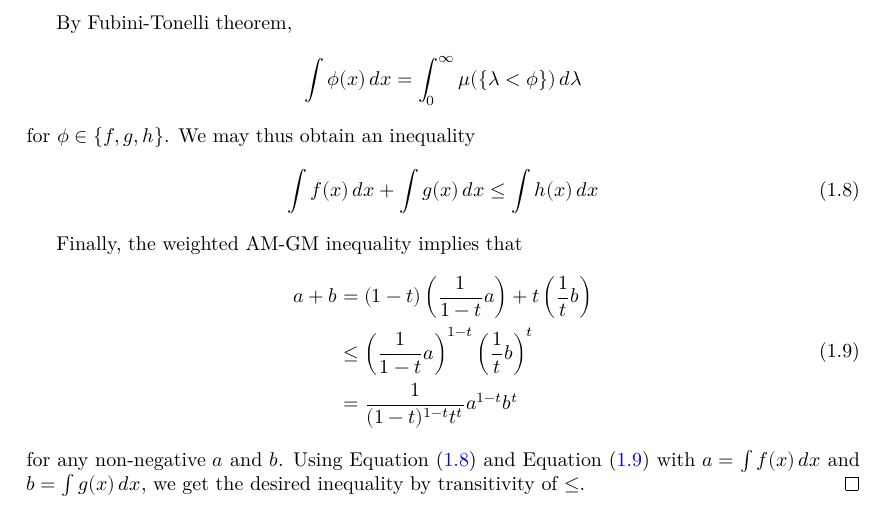
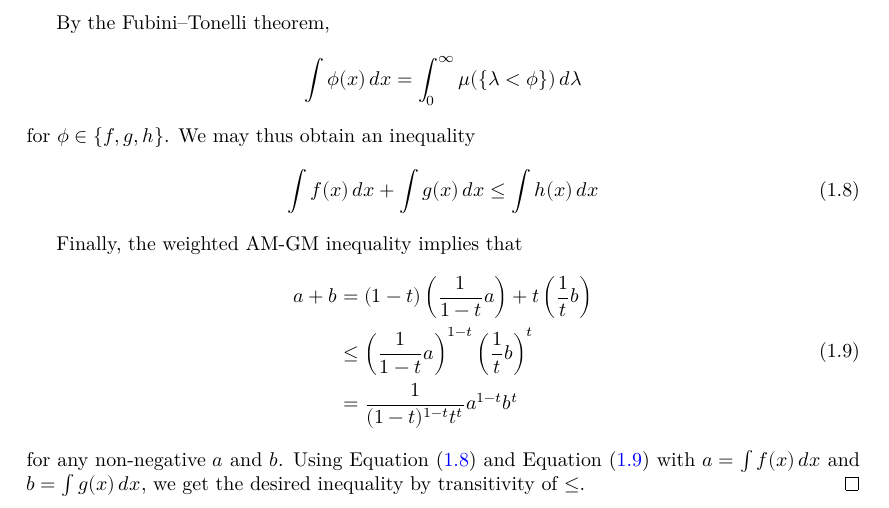
Before and after one commit to Brunn-Minkowski-in-Lean/BrunnMinkowski, a LaTeX document (blueprint/src/print.tex, which reads blueprint/src/sections/prekopa-leindler.tex): part of page 6 of 6, cut so that both start at the same text. Compiled offline with XeLaTeX.

Commit message:
Update blueprint/src/sections/prekopa-leindler.tex
Co-authored-by: Jaehyeon Seo <thgreatseo@gmail.com>

```diff
--- a/blueprint/src/sections/prekopa-leindler.tex
+++ b/blueprint/src/sections/prekopa-leindler.tex
@@ -60,7 +60,7 @@
     as $\lambda=\lambda^{1-t}\lambda^{t}<f(x)^{1-t}g(y)^{t}\leq h(x+y)$ by \Cref{eq:prekopa-leindler_cond}.
     Also, \Cref{thm:one-dim} implies that $\mu(\{\lambda<f\})+\mu(\{\lambda<g\})\leq\mu(\{\lambda<h\})$ for every $\lambda\leq 1$.
 
-    By Fubini-Tonelli theorem,
+    By the Fubini--Tonelli theorem,
     \[\int\phi(x)\diff x=\int_{0}^{\infty}\mu(\{\lambda<\phi\})\diff \lambda\]
     for $\phi\in\{f,g,h\}$.
     We may thus obtain an inequality
```
